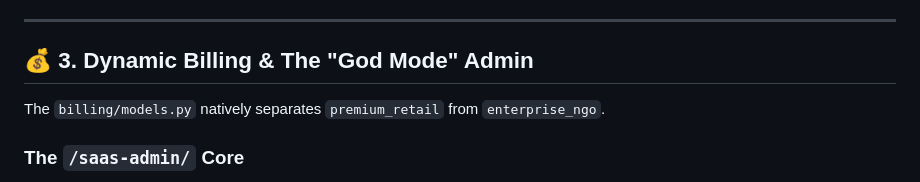
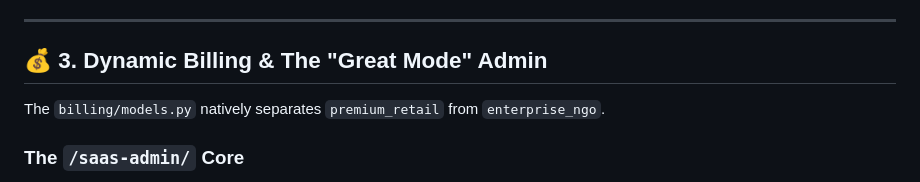
Before and after one commit to jira54/campo, a Markdown page: SAAS_ARCHITECTURE.md, the part around the change. GitHub-like rendering.

```diff
--- a/SAAS_ARCHITECTURE.md
+++ b/SAAS_ARCHITECTURE.md
@@ -45,7 +45,7 @@ To prevent Tier 1 (KES 700) users from accessing Tier 2 (KES 3500) isolated syst
 
 ---
 
-## 💰 3. Dynamic Billing & The "God Mode" Admin
+## 💰 3. Dynamic Billing & The "Great Mode" Admin
 The `billing/models.py` natively separates `premium_retail` from `enterprise_ngo`.
 
 ### The `/saas-admin/` Core
```
